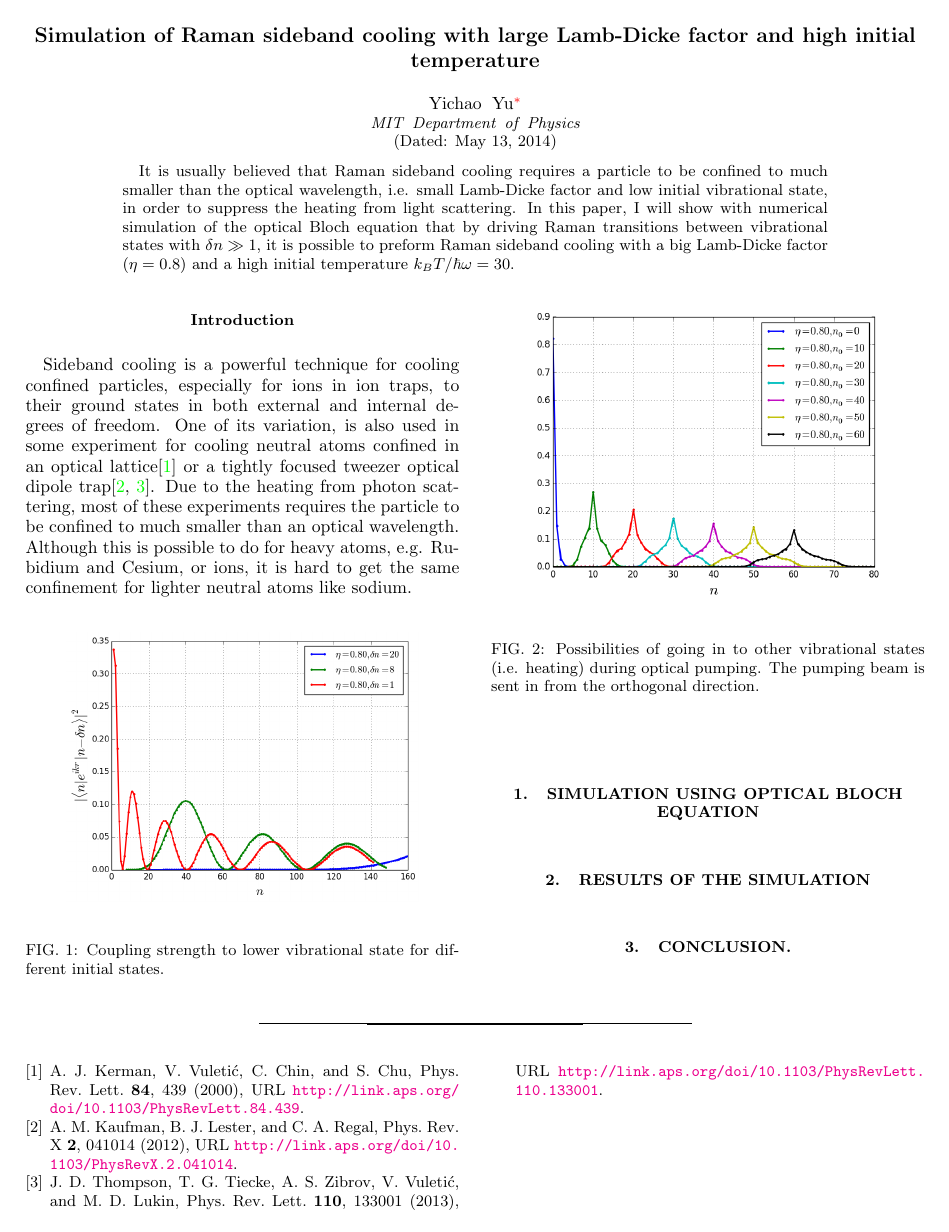
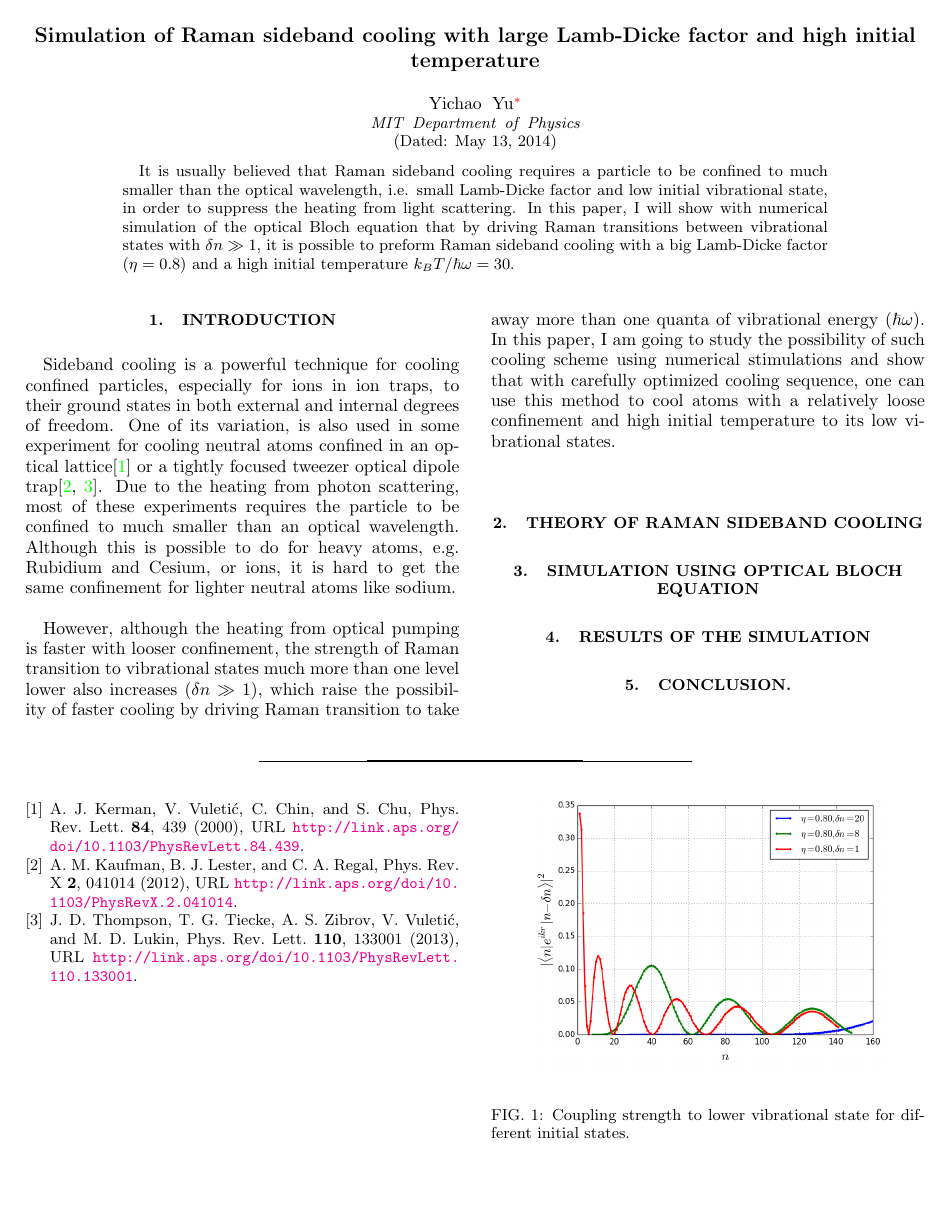
Before and after one commit to caridlin/sideband-cooling, a LaTeX paper (report/paper.tex): page 1 of 2. Compiled offline with pdfLaTeX; a LaTeX package or settings file that is missing is left out.

Commit message:
[report] intro

```diff
--- a/report/paper.tex
+++ b/report/paper.tex
@@ -83,8 +83,13 @@
 
 \maketitle
 %%%%%%%%%%%%%%%%%%%%%%%%%%%%%%%%%%%%%%%%%%%%%%%%%%%%%%%%%%%%%%%%%%
-\section*{Introduction}
-Sideband cooling is a powerful technique for cooling confined particles, especially for ions in ion traps, to their ground states in both external and internal degrees of freedom. One of its variation, is also used in some experiment for cooling neutral atoms confined in an optical lattice\cite{sideband-cs-lattice} or a tightly focused tweezer optical dipole trap\cite{sideband-single-jila,sideband-single-cua}. Due to the heating from photon scattering, most of these experiments requires the particle to be confined to much smaller than an optical wavelength. Although this is possible to do for heavy atoms, e.g. Rubidium and Cesium, or ions, it is hard to get the same confinement for lighter neutral atoms like sodium.
+\section{Introduction}
+Sideband cooling is a powerful technique for cooling confined particles, especially for ions in ion traps, to their ground states in both external and internal degrees of freedom. One of its variation, is also used in some experiment for cooling neutral atoms confined in an optical lattice\cite{sideband-cs-lattice} or a tightly focused tweezer optical dipole trap\cite{sideband-single-jila,sideband-single-cua}. Due to the heating from photon scattering, most of these experiments requires the particle to be confined to much smaller than an optical wavelength. Although this is possible to do for heavy atoms, e.g. Rubidium and Cesium, or ions, it is hard to get the same confinement for lighter neutral atoms like sodium.\\
+
+However, although the heating from optical pumping is faster with looser confinement, the strength of Raman transition to vibrational states much more than one level lower also increases ($\delta n\gg1$), which raise the possibility of faster cooling by driving Raman transition to take away more than one quanta of vibrational energy ($\hbar\omega$). In this paper, I am going to study the possibility of such cooling scheme using numerical stimulations and show that with carefully optimized cooling sequence, one can use this method to cool atoms with a relatively loose confinement and high initial temperature to its low vibrational states.
+
+\section{Theory of Raman sideband cooling}
+
 
 \section{Simulation using Optical Bloch Equation}
 \begin{figure}
```
Also changed, not shown: report/paper.pdf, 1 other file.
